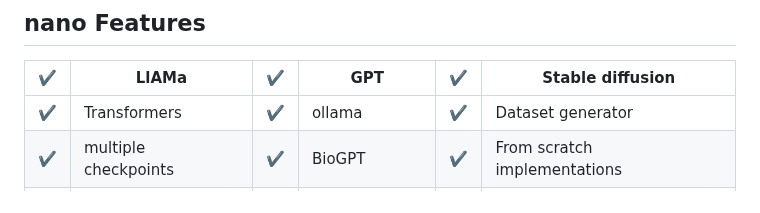
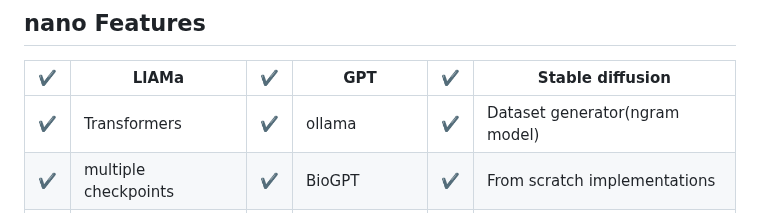
Before and after one commit to Esmail-ibraheem/nanograd, a Markdown page: README.md, the part around the change. Rendered like a GitHub page.

```diff
--- a/README.md
+++ b/README.md
@@ -9,7 +9,7 @@ nanograd is a neural net engine (**_command line interface and python library_**
 
 | ✔️ | LlAMa                       | ✔️ | GPT                          | ✔️ | Stable diffusion            |
 |---|------------------------------|---|------------------------------|---|------------------------------|
-| ✔️ | Transformers                 | ✔️ | ollama | ✔️ | Dataset generator               |
+| ✔️ | Transformers                 | ✔️ | ollama | ✔️ | Dataset generator(ngram model)               |
 | ✔️ | multiple checkpoints             | ✔️ | BioGPT | ✔️ | From scratch implementations|
 | ✔️ | Beginner friendly             | ✔️ | No Abstraction                        | ✔️ | pretraining and fine-tuning           |
 
```
